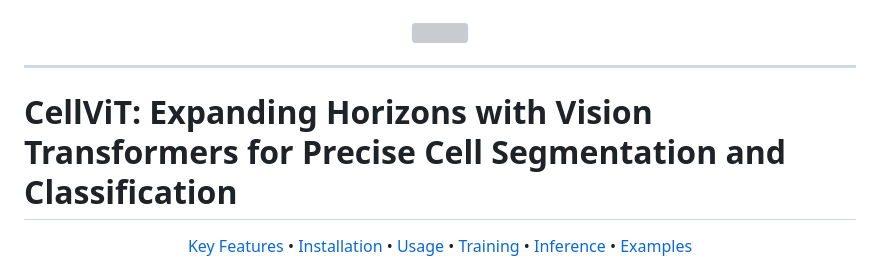
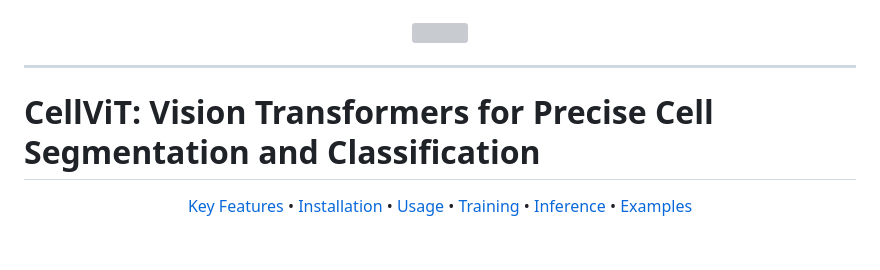
Before and after one commit to TIO-IKIM/CellViT, a Markdown page: README.md, the part around the change. GitHub-like rendering; blank space fills up the shorter version; grey boxes are pictures that could not be loaded.

Commit message:
Changing title

```diff
--- a/README.md
+++ b/README.md
@@ -11,7 +11,7 @@ ___
 
 ___
 
-# CellViT: Expanding Horizons with Vision Transformers for Precise Cell Segmentation and Classification
+# CellViT: Vision Transformers for Precise Cell Segmentation and Classification
 <div align="center">
 
 [Key Features](#key-features) • [Installation](#installation) • [Usage](#usage) • [Training](#training) • [Inference](#inference) • [Examples](#examples)
```
